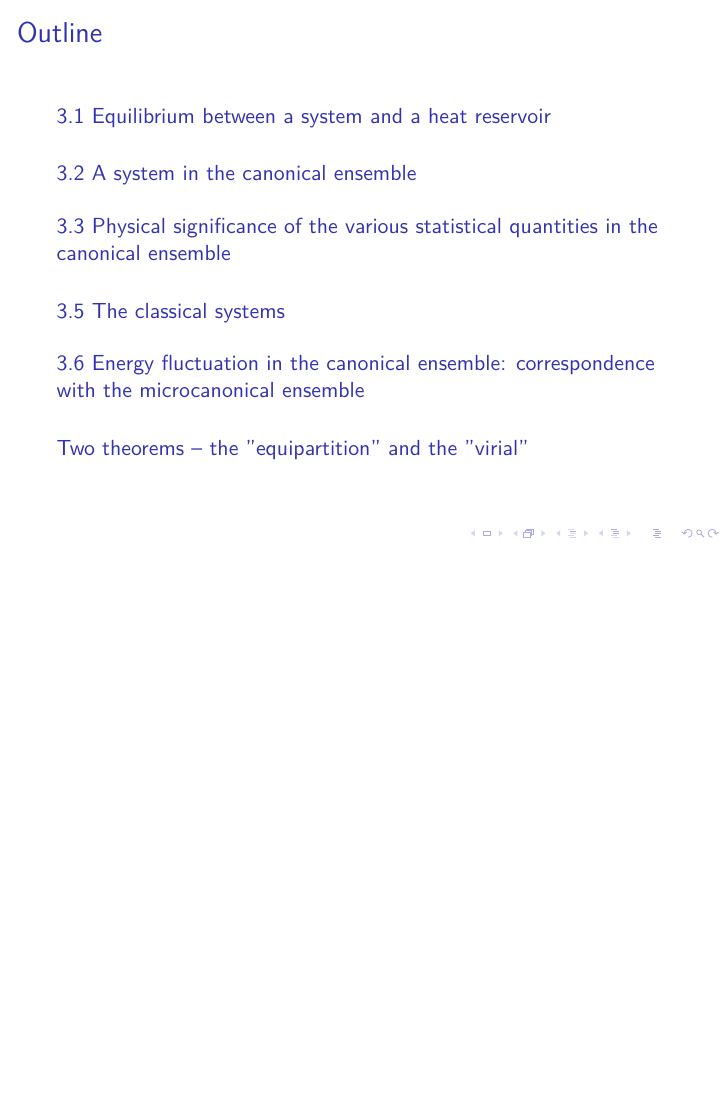
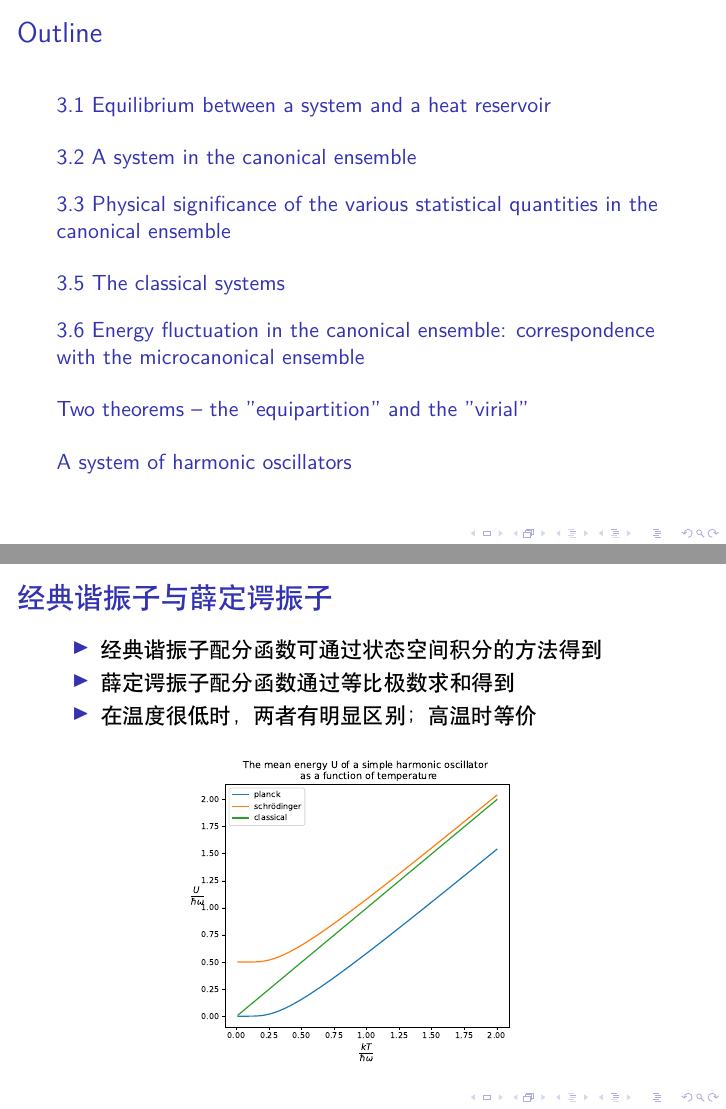
Before and after one commit to zhaofeng-shu33/research_info_related_notes, LaTeX slides (statistical_mechanics/chp3.tex): page 2 of 8 before the commit and pages 2 and 9 of 9 after it, the two joined at a grey line, the shorter picture padded with empty space. Compiled offline with XeLaTeX.

Commit message:
update chp3

```diff
--- a/statistical_mechanics/chp3.tex
+++ b/statistical_mechanics/chp3.tex
@@ -82,4 +82,15 @@ the canonical ensemble}
     \item $f$: 系统的自由度
 \end{itemize}
 \end{frame}
+\section{A system of harmonic oscillators}
+\begin{frame}{经典谐振子与薛定谔振子}
+    \begin{itemize}
+        \item 经典谐振子配分函数可通过状态空间积分的方法得到
+        \item 薛定谔振子配分函数通过等比极数求和得到
+        \item 在温度很低时，两者有明显区别；高温时等价
+    \end{itemize}
+    \begin{center}
+    \includegraphics[width=0.6\textwidth]{oscillator_energy.pdf}
+    \end{center}
+\end{frame}
 \end{document}
```
